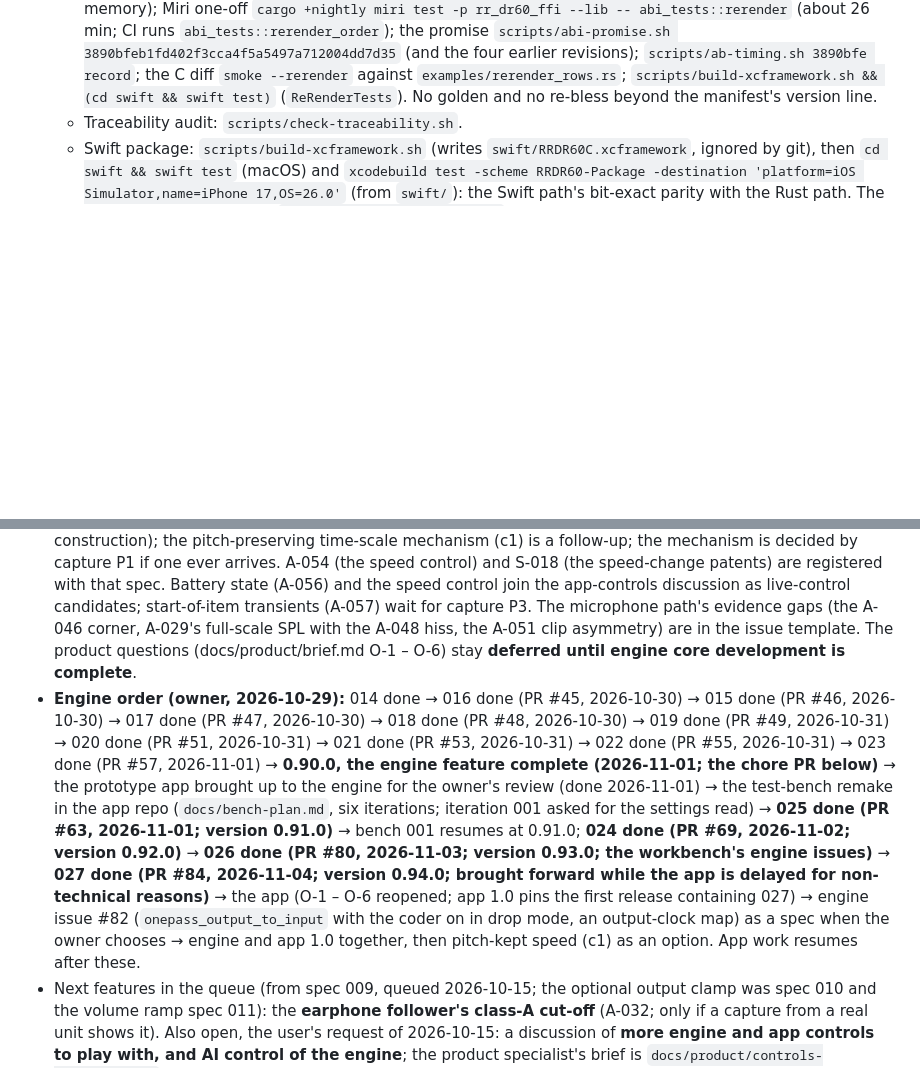
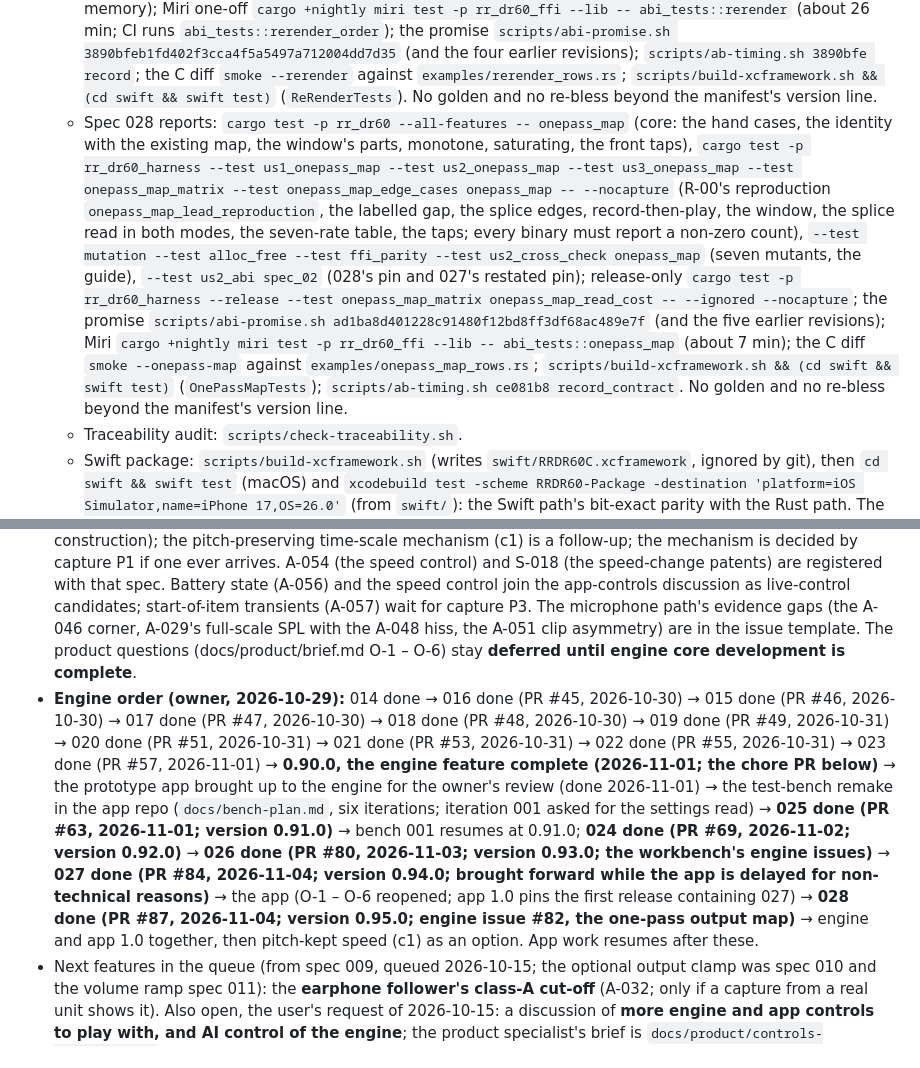
Before and after one commit to chancehouston/rr-dr60-emu, a Markdown page: CLAUDE.md, 2 parts joined by grey strips. Drawn GitHub-style; blank space fills up the shorter version.

Commit message:
docs: the post-merge records of feature 028
Co-Authored-By: Claude Opus 5.5 <noreply@anthropic.com>

```diff
--- a/CLAUDE.md
+++ b/CLAUDE.md
@@ -157,13 +158,14 @@ All features go through Spec-Kit. The project principles live in [.specify/memor
   - Spec 025 reports: `cargo test -p rr_dr60 --all-features control_map` (core: the mapping's three closures, the one-hot, representability, the engine read and write, the mutants), `cargo test -p rr_dr60_ffi --all-features` (`settings_read::tests` and the `abi_tests::settings_read*` / `control_reading*` cases), `cargo test -p rr_dr60_harness --test us1_settings_read --test us2_control_index --test settings_read_edge_cases`, `--test mutation settings_read`, `--test alloc_free --test determinism --test ffi_parity settings_read`, `--test us2_cross_check guide_settings_read`; the C diff: `crates/rr_dr60_ffi/tests/c/run_smoke.sh` (`smoke --settings` against `examples/settings_rows.rs`; the idle-cost prints in the default run); Miri: `cargo +nightly miri test -p rr_dr60_ffi --lib -- abi_tests::settings_read abi_tests::control_reading settings_read::tests`; the promise: `scripts/abi-promise.sh 12a3c4560855a87990d0d47a48a49d99355cdcfd && scripts/abi-promise.sh f5a02452728f3d0687c033689266a5bbdf88c6db`; `cd swift && swift test` (`ControlReadingTests`). No golden and no re-bless beyond the manifest's version line.
   - Spec 026 reports: `cargo test -p rr_dr60 --all-features -- wording meters drain settle_bound` (core: the matchers, the field order, the composition pin, the settles against the scripts, the mid-ramp bound), `cargo test -p rr_dr60_harness --test us1_host_reads --test us3_meters_manifest --test us4_wording --test us4_words -- --nocapture` (the run rules, reach and lag incl. measured, the wording differential and pinned differences, the words), `cargo test -p rr_dr60_harness --release --test us2_drain -- --nocapture` (the impulse rows with teeth, the tone cuts reported, drop mode, the band filter), `--test us2_abi spec_026_appended_only`, `--test us2_cross_check guide_host_reads`, `--test ffi_parity host_reads meters_manifest`, `--test alloc_free host_reads`; the design prints `uv run tools/filter-design/design_voiceband.py --drain`, `uv run tools/mic-chain/design_mic_chain.py --drain`, `uv run tools/band-filter/design_band_filter.py --drain`; the C diff `smoke --host-reads` against `examples/host_reads_rows.rs`; Miri `cargo +nightly miri test -p rr_dr60_ffi --lib -- abi_tests::host_reads abi_tests::meter_field host_reads::tests`; the promise `scripts/abi-promise.sh 2a170d49340e09324020faef56e11e1845833002`; `cd swift && swift test` (`HostReadsTests`, `ReRenderTests`). No golden and no re-bless beyond the manifest's version line.
   - Spec 027 reports: `cargo test -p rr_dr60 --all-features rerender` (core: the plan's rows, the bit compare), `cargo test -p rr_dr60_harness --test us1_rerender --test us2_rebuild --test us3_stream --test us4_surfaces -- --nocapture` (the cells, partitions, dense rows, record bytes, the rebuild, meters and footprint, the fill, the Swift scan), `--test mutation rerender::` (six mutants), `--test ffi_parity --test alloc_free --test determinism rerender`, `--test us2_cross_check guide_rerender`, `cargo test -p rr_dr60_ffi --all-features rerender` (abi_tests); release-only `cargo test -p rr_dr60_harness --release --test us3_stream as2_rerender -- --ignored --nocapture --test-threads=1` (the hour and `new` on a full memory); Miri one-off `cargo +nightly miri test -p rr_dr60_ffi --lib -- abi_tests::rerender` (about 26 min; CI runs `abi_tests::rerender_order`); the promise `scripts/abi-promise.sh 3890bfeb1fd402f3cca4f5a5497a712004dd7d35` (and the four earlier revisions); `scripts/ab-timing.sh 3890bfe record`; the C diff `smoke --rerender` against `examples/rerender_rows.rs`; `scripts/build-xcframework.sh && (cd swift && swift test)` (`ReRenderTests`). No golden and no re-bless beyond the manifest's version line.
+  - Spec 028 reports: `cargo test -p rr_dr60 --all-features -- onepass_map` (core: the hand cases, the identity with the existing map, the window's parts, monotone, saturating, the front taps), `cargo test -p rr_dr60_harness --test us1_onepass_map --test us2_onepass_map --test us3_onepass_map --test onepass_map_matrix --test onepass_map_edge_cases onepass_map -- --nocapture` (R-00's reproduction `onepass_map_lead_reproduction`, the labelled gap, the splice edges, record-then-play, the window, the splice read in both modes, the seven-rate table, the taps; every binary must report a non-zero count), `--test mutation --test alloc_free --test ffi_parity --test us2_cross_check onepass_map` (seven mutants, the guide), `--test us2_abi spec_02` (028's pin and 027's restated pin); release-only `cargo test -p rr_dr60_harness --release --test onepass_map_matrix onepass_map_read_cost -- --ignored --nocapture`; the promise `scripts/abi-promise.sh ad1ba8d401228c91480f12bd8ff3df68ac489e7f` (and the five earlier revisions); Miri `cargo +nightly miri test -p rr_dr60_ffi --lib -- abi_tests::onepass_map` (about 7 min); the C diff `smoke --onepass-map` against `examples/onepass_map_rows.rs`; `scripts/build-xcframework.sh && (cd swift && swift test)` (`OnePassMapTests`); `scripts/ab-timing.sh ce081b8 record_contract`. No golden and no re-bless beyond the manifest's version line.
   - Traceability audit: `scripts/check-traceability.sh`.
   - Swift package: `scripts/build-xcframework.sh` (writes `swift/RRDR60C.xcframework`, ignored by git), then `cd swift && swift test` (macOS) and `xcodebuild test -scheme RRDR60-Package -destination 'platform=iOS Simulator,name=iPhone 17,OS=26.0'` (from `swift/`): the Swift path's bit-exact parity with the Rust path. The iOS device golden check: `scripts/ios-device-golden.sh`, run from your own terminal (sudo prompt; setup in its header).
 
 ## Open decisions (resolve via specs/plan)
 
 - After 012: stages 6, 14 and 15 were researched (2026-10-17, above). **The playback speed control is feature 013** (complete on `main` since PR #32, 2026-10-18; the paragraph below records the decisions it was built on); the pitch-preserving mechanism (c1) and a crossfade on level changes are follow-ups if a capture or an app asks: five playback levels, level 3 the identity (every golden file unmoved), the ratios under both readings of "+/-40%", and **mechanism (b), a fixed rational resampler at the 6 kHz device rate between the decoder and stage 10, as the labelled assumed default** (all five plans built at construction); the pitch-preserving time-scale mechanism (c1) is a follow-up; the mechanism is decided by capture P1 if one ever arrives. A-054 (the speed control) and S-018 (the speed-change patents) are registered with that spec. Battery state (A-056) and the speed control join the app-controls discussion as live-control candidates; start-of-item transients (A-057) wait for capture P3. The microphone path's evidence gaps (the A-046 corner, A-029's full-scale SPL with the A-048 hiss, the A-051 clip asymmetry) are in the issue template. The product questions (docs/product/brief.md O-1 – O-6) stay **deferred until engine core development is complete**.
-- **Engine order (owner, 2026-10-29):** 014 done → 016 done (PR #45, 2026-10-30) → 015 done (PR #46, 2026-10-30) → 017 done (PR #47, 2026-10-30) → 018 done (PR #48, 2026-10-30) → 019 done (PR #49, 2026-10-31) → 020 done (PR #51, 2026-10-31) → 021 done (PR #53, 2026-10-31) → 022 done (PR #55, 2026-10-31) → 023 done (PR #57, 2026-11-01) → **0.90.0, the engine feature complete (2026-11-01; the chore PR below)** → the prototype app brought up to the engine for the owner's review (done 2026-11-01) → the test-bench remake in the app repo (`docs/bench-plan.md`, six iterations; iteration 001 asked for the settings read) → **025 done (PR #63, 2026-11-01; version 0.91.0)** → bench 001 resumes at 0.91.0; **024 done (PR #69, 2026-11-02; version 0.92.0)** → **026 done (PR #80, 2026-11-03; version 0.93.0; the workbench's engine issues)** → **027 done (PR #84, 2026-11-04; version 0.94.0; brought forward while the app is delayed for non-technical reasons)** → the app (O-1 – O-6 reopened; app 1.0 pins the first release containing 027) → engine issue #82 (`onepass_output_to_input` with the coder on in drop mode, an output-clock map) as a spec when the owner chooses → engine and app 1.0 together, then pitch-kept speed (c1) as an option. App work resumes after these.
+- **Engine order (owner, 2026-10-29):** 014 done → 016 done (PR #45, 2026-10-30) → 015 done (PR #46, 2026-10-30) → 017 done (PR #47, 2026-10-30) → 018 done (PR #48, 2026-10-30) → 019 done (PR #49, 2026-10-31) → 020 done (PR #51, 2026-10-31) → 021 done (PR #53, 2026-10-31) → 022 done (PR #55, 2026-10-31) → 023 done (PR #57, 2026-11-01) → **0.90.0, the engine feature complete (2026-11-01; the chore PR below)** → the prototype app brought up to the engine for the owner's review (done 2026-11-01) → the test-bench remake in the app repo (`docs/bench-plan.md`, six iterations; iteration 001 asked for the settings read) → **025 done (PR #63, 2026-11-01; version 0.91.0)** → bench 001 resumes at 0.91.0; **024 done (PR #69, 2026-11-02; version 0.92.0)** → **026 done (PR #80, 2026-11-03; version 0.93.0; the workbench's engine issues)** → **027 done (PR #84, 2026-11-04; version 0.94.0; brought forward while the app is delayed for non-technical reasons)** → the app (O-1 – O-6 reopened; app 1.0 pins the first release containing 027) → **028 done (PR #87, 2026-11-04; version 0.95.0; engine issue #82, the one-pass output map)** → engine and app 1.0 together, then pitch-kept speed (c1) as an option. App work resumes after these.
 - Next features in the queue (from spec 009, queued 2026-10-15; the optional output clamp was spec 010 and the volume ramp spec 011): the **earphone follower's class-A cut-off** (A-032; only if a capture from a real unit shows it). Also open, the user's request of 2026-10-15: a discussion of **more engine and app controls to play with, and AI control of the engine**; the product specialist's brief is `docs/product/controls-discussion.md` (2026-10-18, PR #35) and its seven questions (O-1/O-3/O-4 reopened, the four parameter kinds, the AI guardrails, the spec order from 014) wait for the owner; with it the volume transition's retarget rule (spec 011 B1). And from 010's review: a **clip indicator** (a count of bounded samples per block) if the app asks for one.
 - **Real-unit verification is out of scope** (owner's decision 2026-10-18) until the project has a physical unit it can open. Reopen then with a bench-test plan in three stages: the outside captures (P0 – P7 and the further captures), the opened unit (electrical injection at the microphone input, internal probes, part values, clock counts), and the digital side (a logic analyzer on the codec's serial link, a dump of the flash). Shelved with it: the capture kit, `docs/hardware/field-measurement.md`, the hardware review's capture reorder (B1).
 - Distribution for iOS: Swift Package wrapping an XCFramework (likely) vs. source port to Swift.
```
Also changed, not shown: other parts of CLAUDE.md (+1 -0 lines).
